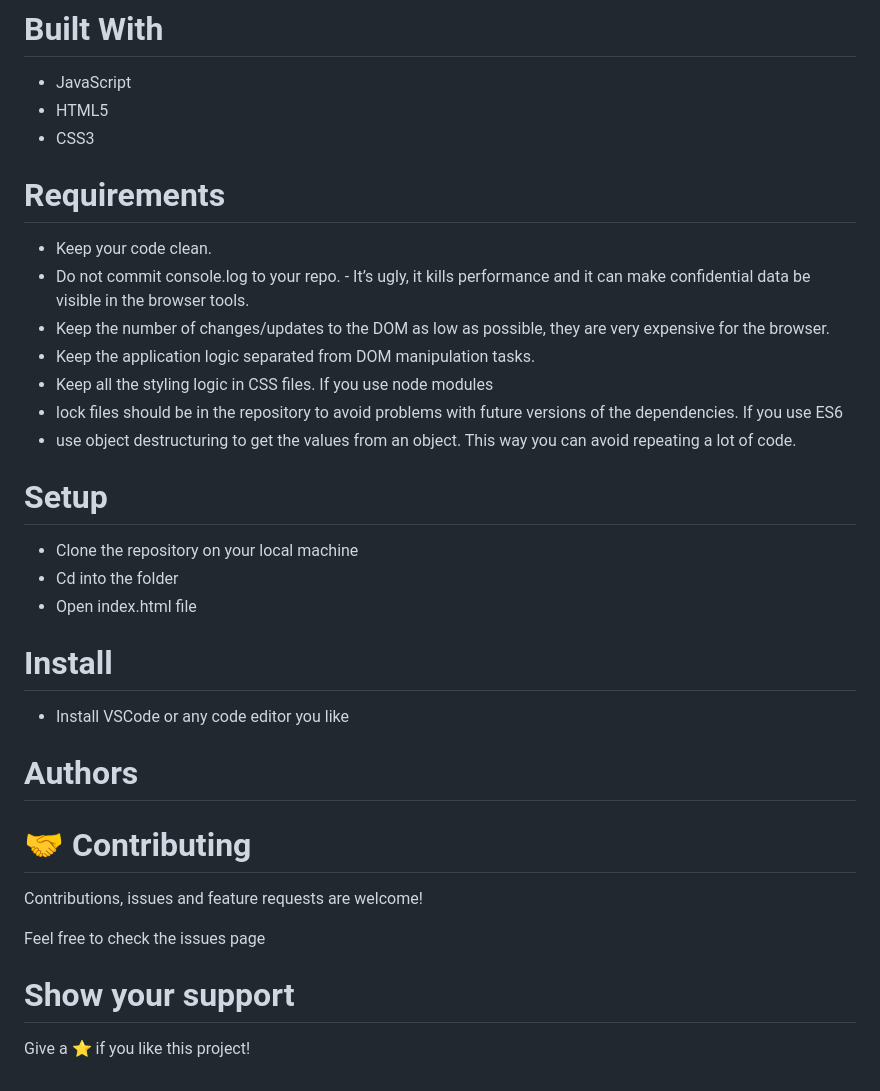
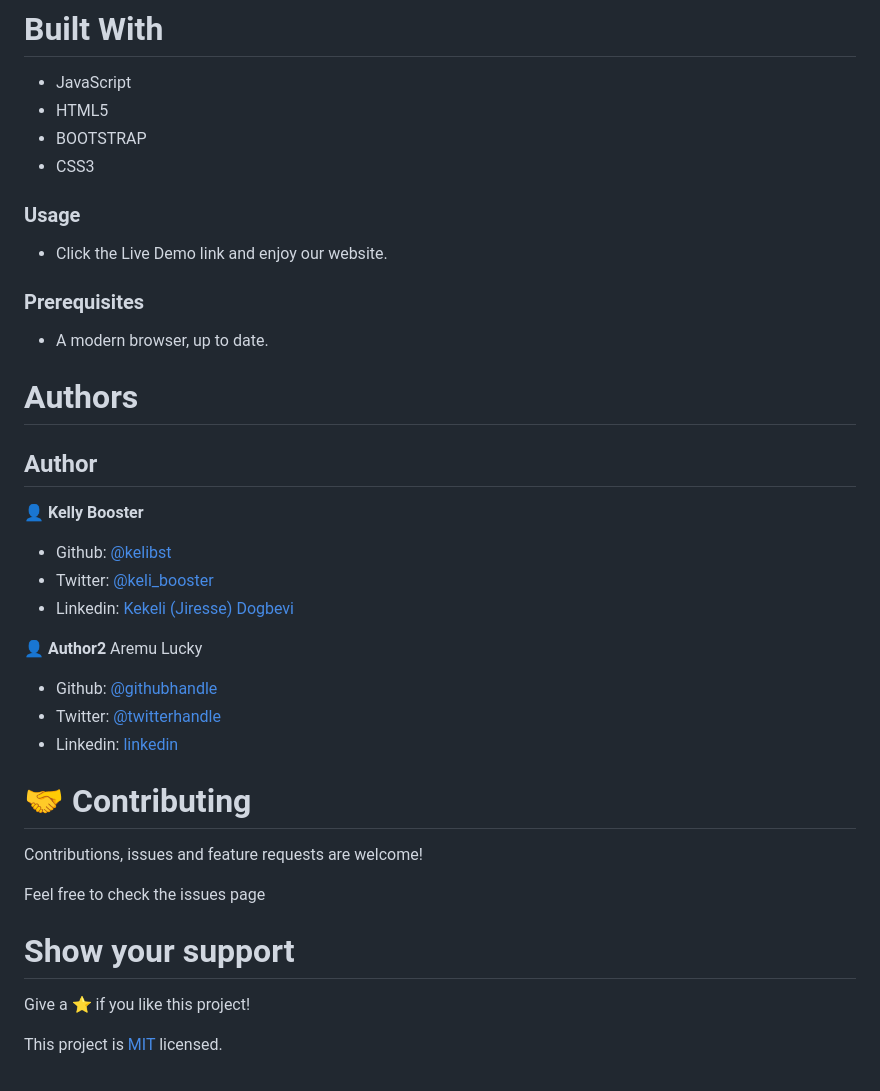
Before and after one commit to kelibst/javascript_library, a Markdown page: README.md, the part around the change printed below. GitHub-like rendering.

```diff
--- a/README.md
+++ b/README.md
@@ -12,28 +39,35 @@ In this project, we will be building a library.
 
 - JavaScript
 - HTML5
+- BOOTSTRAP
 - CSS3
 
-# Requirements
+### Usage
 
-- Keep your code clean.
-- Do not commit console.log to your repo. - It’s ugly, it kills performance and it can make confidential data be visible in the browser tools.
-- Keep the number of changes/updates to the DOM as low as possible, they are very expensive for the browser.
-- Keep the application logic separated from DOM manipulation tasks.
-- Keep all the styling logic in CSS files. If you use node modules
-- lock files should be in the repository to avoid problems with future versions of the dependencies. If you use ES6
-- use object destructuring to get the values from an object. This way you can avoid repeating a lot of code.
+- Click the Live Demo link and enjoy our website.
 
-# Setup
+### Prerequisites
 
-- Clone the repository on your local machine
-- Cd into the folder
-- Open index.html file
+- A modern browser, up to date.
 
-# Install
-- Install VSCode or any code editor you like
 
 # Authors
+
+## Author
+
+👤 **Kelly Booster**
+
+- Github: [@kelibst](https://github.com/kelibst)
+- Twitter: [@keli_booster](https://twitter.com/keli_booster)
+- Linkedin: [Kekeli (Jiresse) Dogbevi
+](https://www.linkedin.com/in/kekeli-dogbevi-jiresse/)
+
+👤 **Author2**
+Aremu Lucky
+
+- Github: [@githubhandle](https://github.com/Luckyaremu)
+- Twitter: [@twitterhandle](@luckyaremu)
+- Linkedin: [linkedin]()
 
 # 🤝 Contributing
 Contributions, issues and feature requests are welcome!
@@ -42,3 +76,5 @@ Feel free to check the issues page
 
 # Show your support
 Give a ⭐️ if you like this project!
+
+This project is [MIT](lic.url) licensed.
```
Also changed, not shown: other parts of README.md (+30 -3 lines), assets/images/Screenshot.png (added), 1 other file.
